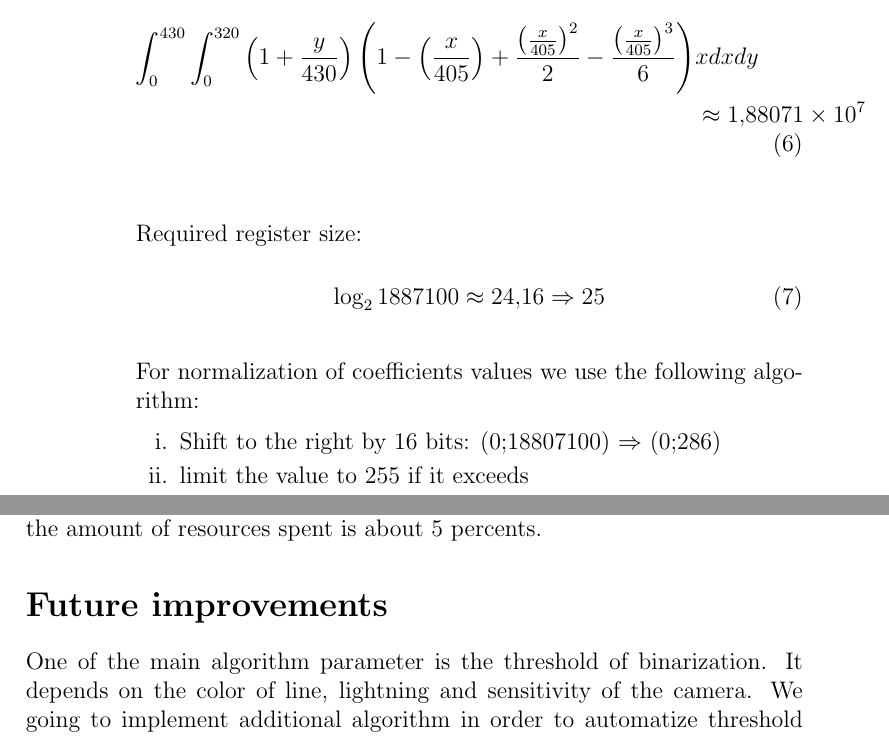
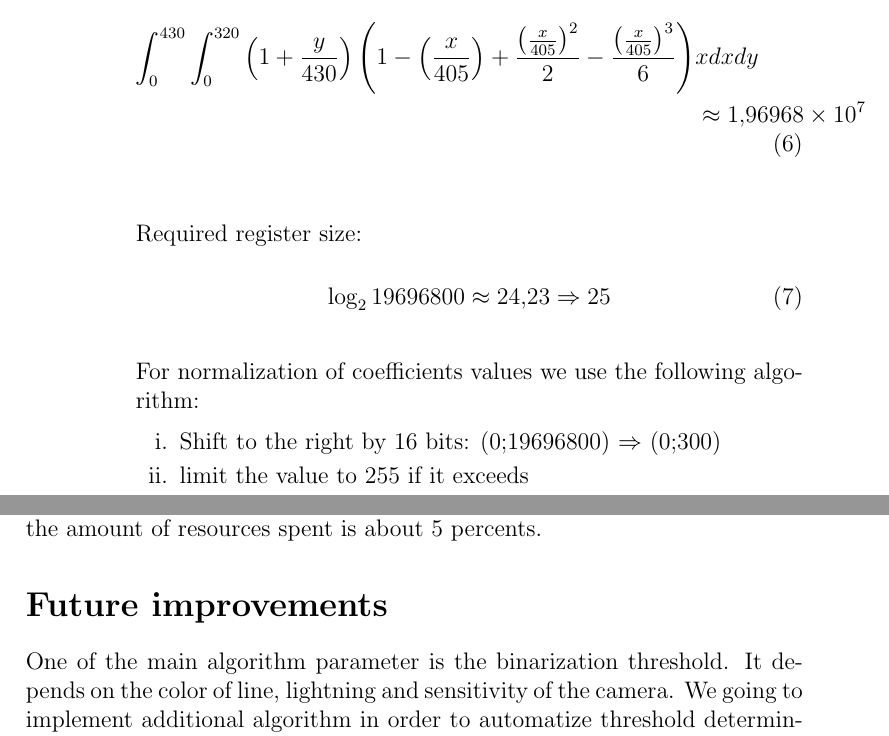
Before and after one commit to CyberTDan/Articles, a LaTeX document (CA_Article/article.tex): two parts of pages 8 and 12 of 13, joined at a grey line, cut so that both start at the same text. Compiled offline with pdfLaTeX.

Commit message:
change log value

```diff
--- a/CA_Article/article.tex
+++ b/CA_Article/article.tex
@@ -341,7 +343,7 @@ Exist to basic approach to control vehicle movement along a line by camera. The
 			&x
 			dx
 			dy\\
-			&\approx 1,88071 \times 10^7
+			&\approx 1,96968 \times 10^7
 		\end{aligned}
 		\end{equation}
 
@@ -350,7 +352,7 @@ Exist to basic approach to control vehicle movement along a line by camera. The
 		Required register size:
 
 		\begin{equation}
-			\log_{2}1887100 \approx 24,16 \Rightarrow 25
+			\log_{2}19696800 \approx 24,23 \Rightarrow 25
 		\end{equation}
 
 		\vspace{5mm}
@@ -359,7 +361,7 @@ Exist to basic approach to control vehicle movement along a line by camera. The
 
 		\begin{enumerate}
 			\item
-			Shift to the right by 16 bits: (0;18807100) $\Rightarrow$ (0;286)
+			Shift to the right by 16 bits: (0;19696800) $\Rightarrow$ (0;300)
 
 			\item
 			limit the value to 255 if it exceeds
@@ -455,7 +458,7 @@ Also, to assess the resource consumption of the algorithm, we compiled the pixel
 
 \section*{Future improvements}
 
-One of the main algorithm parameter is the threshold of binarization. It depends on the color of line, lightning and sensitivity of the camera. We going to implement additional algorithm in order to automatize threshold determining. An algorithm may use first few frames for computing stable threshold value.
+One of the main algorithm parameter is the binarization threshold. It depends on the color of line, lightning and sensitivity of the camera. We going to implement additional algorithm in order to automatize threshold determining. An algorithm may use first few frames for computing stable threshold value.
 
 Also, due to the pixel processing is done independently, it possible to handle several pixels simultaneously. The throughput of this approach will be determined from the number of parallel processing branches. To implement this idea, we also need to create a queue for incoming pixels.
 
```
Also changed, not shown: CA_Article/article.pdf, CA_Article/article.tex (5 more changed lines), 2 other files.
